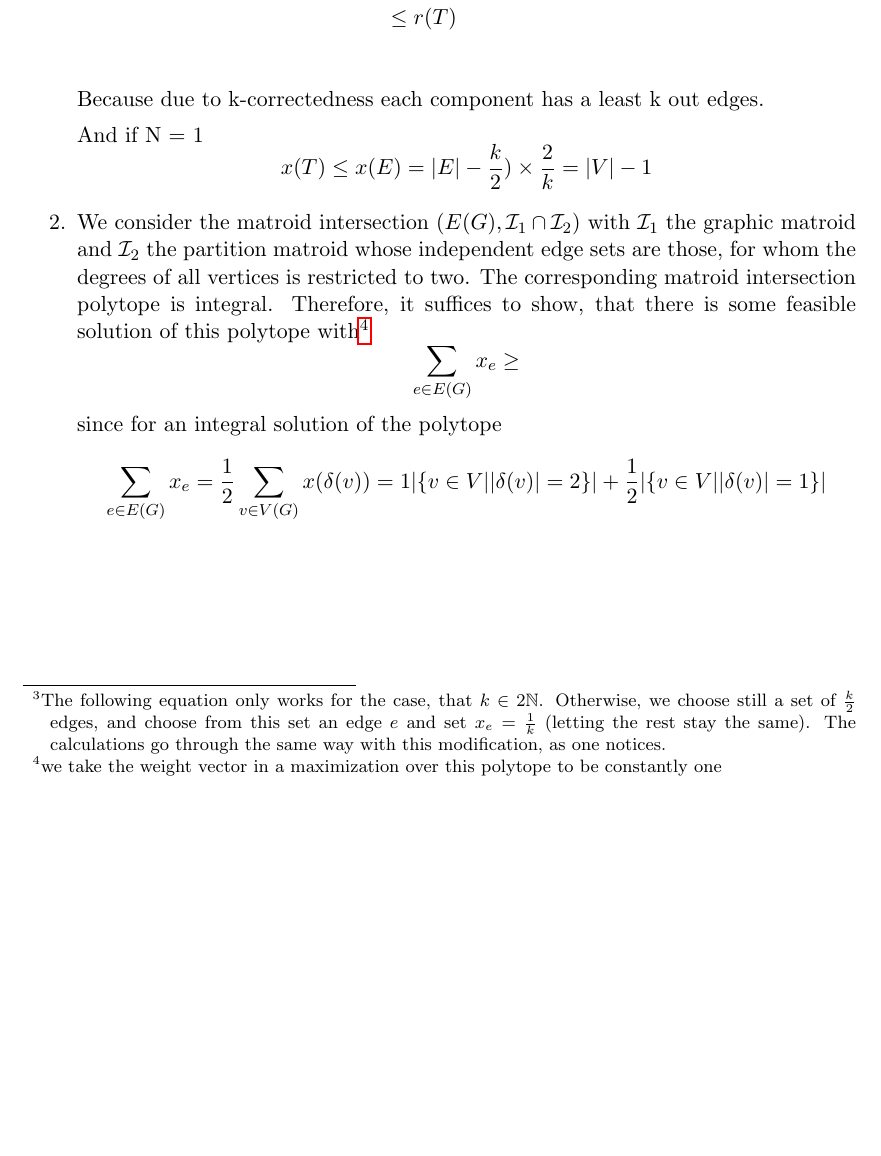
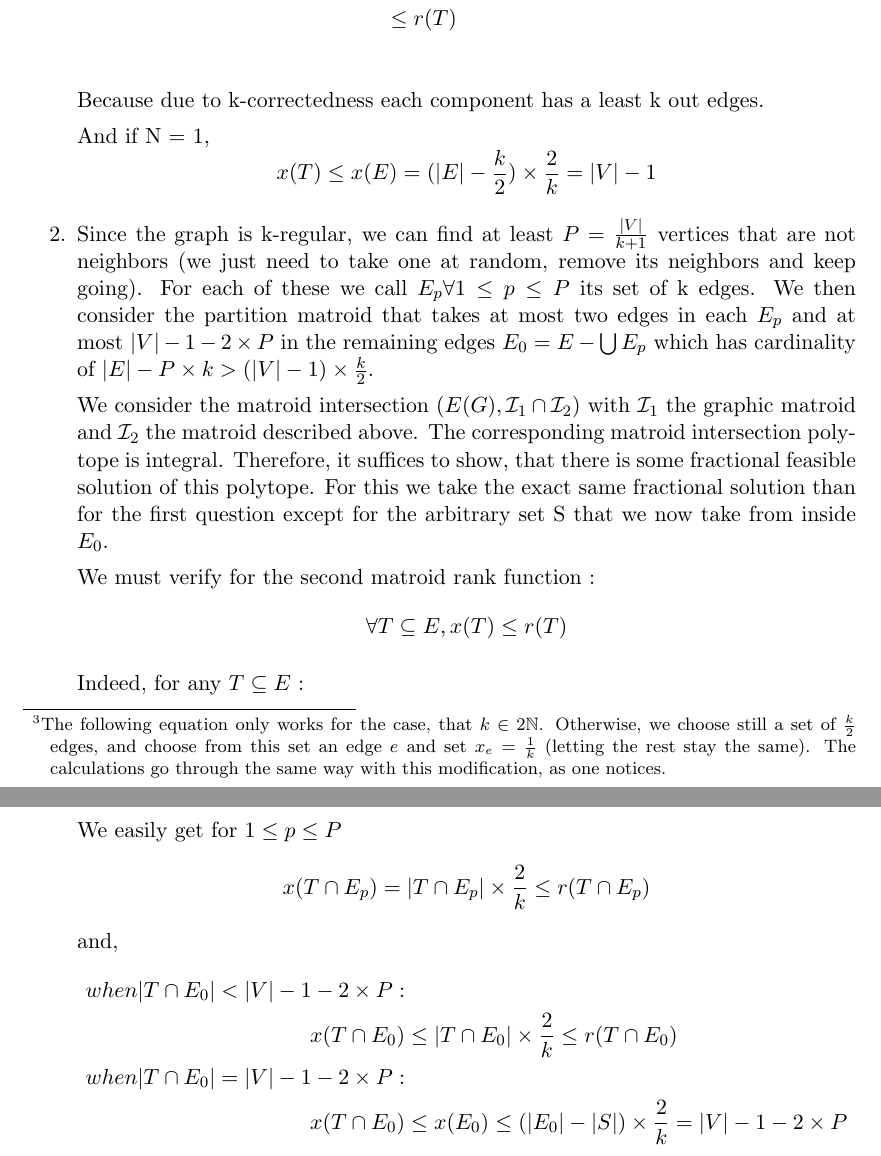
Before and after one commit to lfaucon/topics, a LaTeX problem sheet (assignment3.tex): part of page 2 of 2 before the commit and two parts of pages 2 and 3 of 3 after it, the two joined at a grey line, cut so that both start at the same text, the shorter picture padded with empty space. Compiled offline with pdfLaTeX.

Commit message:
Finish exercie 3.2

```diff
--- a/assignment3.tex
+++ b/assignment3.tex
@@ -62,19 +62,36 @@ x(T) &\leq (|E| - \frac{k}{2} \times N ) \times\frac{2}{k} \\
 \end{align*}
 Because due to k-correctedness each component has a least k out edges.
 
-And if N = 1
+And if N = 1,
 \[
-x(T) \leq x(E) = |E| - \frac{k}{2} ) \times \frac{2}{k} = |V| - 1
+x(T) \leq x(E) = (|E| - \frac{k}{2}) \times \frac{2}{k} = |V| - 1
 \]
 \item
-We consider the matroid intersection $(E(G), \mathcal{I}_1\cap \mathcal{I}_2)$ with $\mathcal{I}_1$ the graphic matroid and $\mathcal{I}_2$ the partition matroid whose independent edge sets are those, for whom the degrees of all vertices is restricted to two. The corresponding matroid intersection polytope is integral. Therefore, it suffices to show, that there is some feasible solution of this polytope with\footnote{we take the weight vector in a maximization over this polytope to be constantly one}
+Since the graph is k-regular, we can find at least $P = \frac{|V|}{k+1}$ vertices that are not neighbors (we just need to take one at random, remove its neighbors and keep going). For each of these we call $E_p \forall 1 \leq p \leq P$ its set of k edges. We then consider the partition matroid that takes at most two edges in each $E_p$ and at most $|V| - 1 - 2 \times P$ in the remaining edges $E_0 = E-\bigcup E_p$ which has cardinality of $|E| - P \times k > (|V| - 1) \times \frac{k}{2}$.
+
+We consider the matroid intersection $(E(G), \mathcal{I}_1\cap \mathcal{I}_2)$ with $\mathcal{I}_1$ the graphic matroid and $\mathcal{I}_2$ the matroid described above. The corresponding matroid intersection polytope is integral. Therefore, it suffices to show, that there is some fractional feasible solution of this polytope. For this we take the exact same fractional solution than for the first question except for the arbitrary set S that we now take from inside $E_0$.
+
+We must verify for the second matroid rank function :
 \[
-\sum_{e \in E(G)} x_e  \ge
+\forall T \subseteq E, x(T) \leq r(T)
 \]
-since for an integral solution of the polytope
+
+Indeed, for any $T\subseteq E$ :
+
+We easily get for $1 \leq p \leq P$
 \[
-\sum_{e \in E(G)} x_e = \frac{1}{2} \sum_{v \in V(G)} x(\delta(v)) = 1 \lvert\{v \in V| \lvert\delta (v)\rvert=2\}\rvert + \frac{1}{2} \lvert\{v \in V| \lvert\delta (v)\rvert=1\}\rvert
+x(T\cap E_p) = |T\cap E_p| \times \frac{2}{k} \leq r(T\cap E_p)
 \]
+and,
+\begin{align*}
+when |T\cap E_0| < |V| - 1 - 2 \times P :&\\
+x(T\cap E_0) & \leq |T\cap E_0| \times \frac{2}{k} \leq r(T\cap E_0)\\
+when |T\cap E_0| = |V| - 1 - 2 \times P :&\\
+x(T\cap E_0) & \leq x(E_0) \leq (|E_0| - |S|) \times \frac{2}{k} = |V| - 1 - 2 \times P\\
+\end{align*}
+
+
+
 \end{enumerate}
 
 \end{document}
```
